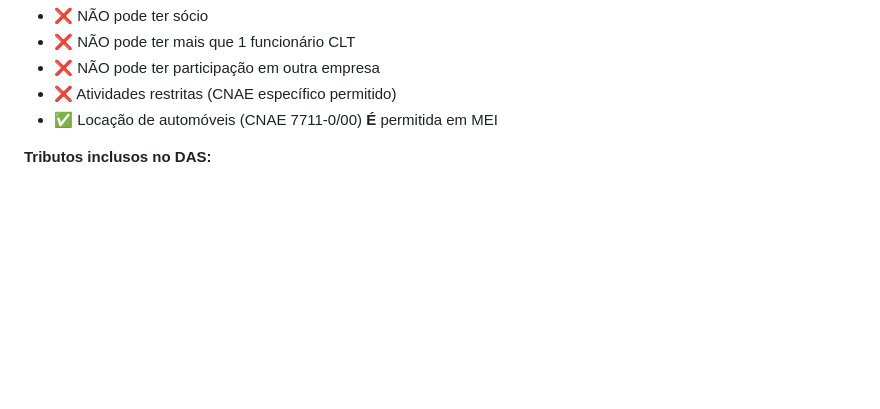
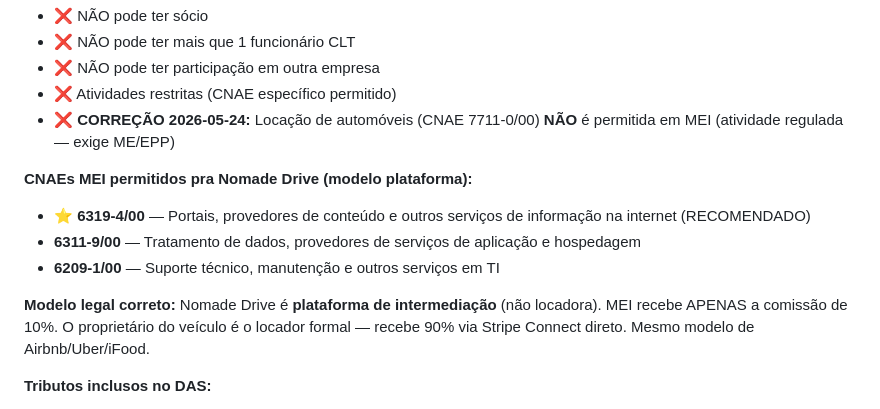
Before and after one commit to danielrodovalho228-ship-it/nomad-drive-brasil, a Markdown page: ANALISE_TRIBUTARIA_MEI_vs_ME_INTERNACIONAL.md, the part around the change. GitHub-like rendering; blank space fills up the shorter version.

Commit message:
Corrigir ANALISE_TRIBUTARIA: CNAE 7711-0/00 (locação) NÃO é permitido MEI
Daniel descobriu ao tentar abrir MEI no gov.br — atividade de locação
de veículos exige ME/EPP (atividade regulada).

Solução: usar modelo de plataforma de tecnologia (CNAE 6319-4/00 —
Portais/conteúdo internet). Nomade Drive é INTERMEDIÁRIA, não locadora.
Cobra 10% comissão. Proprietário recebe 90% via Stripe Connect direto.
Mesmo modelo de Airbnb/Uber/iFood.

Co-Authored-By: Claude Opus 4.7 (1M context) <noreply@anthropic.com>

```diff
--- a/ANALISE_TRIBUTARIA_MEI_vs_ME_INTERNACIONAL.md
+++ b/ANALISE_TRIBUTARIA_MEI_vs_ME_INTERNACIONAL.md
@@ -28,7 +28,15 @@
 - ❌ NÃO pode ter mais que 1 funcionário CLT
 - ❌ NÃO pode ter participação em outra empresa
 - ❌ Atividades restritas (CNAE específico permitido)
-- ✅ Locação de automóveis (CNAE 7711-0/00) **É** permitida em MEI
+- ❌ **CORREÇÃO 2026-05-24:** Locação de automóveis (CNAE 7711-0/00) **NÃO** é permitida em MEI (atividade regulada — exige ME/EPP)
+
+**CNAEs MEI permitidos pra Nomade Drive (modelo plataforma):**
+- ⭐ **6319-4/00** — Portais, provedores de conteúdo e outros serviços de informação na internet (RECOMENDADO)
+- **6311-9/00** — Tratamento de dados, provedores de serviços de aplicação e hospedagem
+- **6209-1/00** — Suporte técnico, manutenção e outros serviços em TI
+
+**Modelo legal correto:**
+Nomade Drive é **plataforma de intermediação** (não locadora). MEI recebe APENAS a comissão de 10%. O proprietário do veículo é o locador formal — recebe 90% via Stripe Connect direto. Mesmo modelo de Airbnb/Uber/iFood.
 
 **Tributos inclusos no DAS:**
 - INSS do titular (~R$ 70 = 5% salário mínimo)
```
